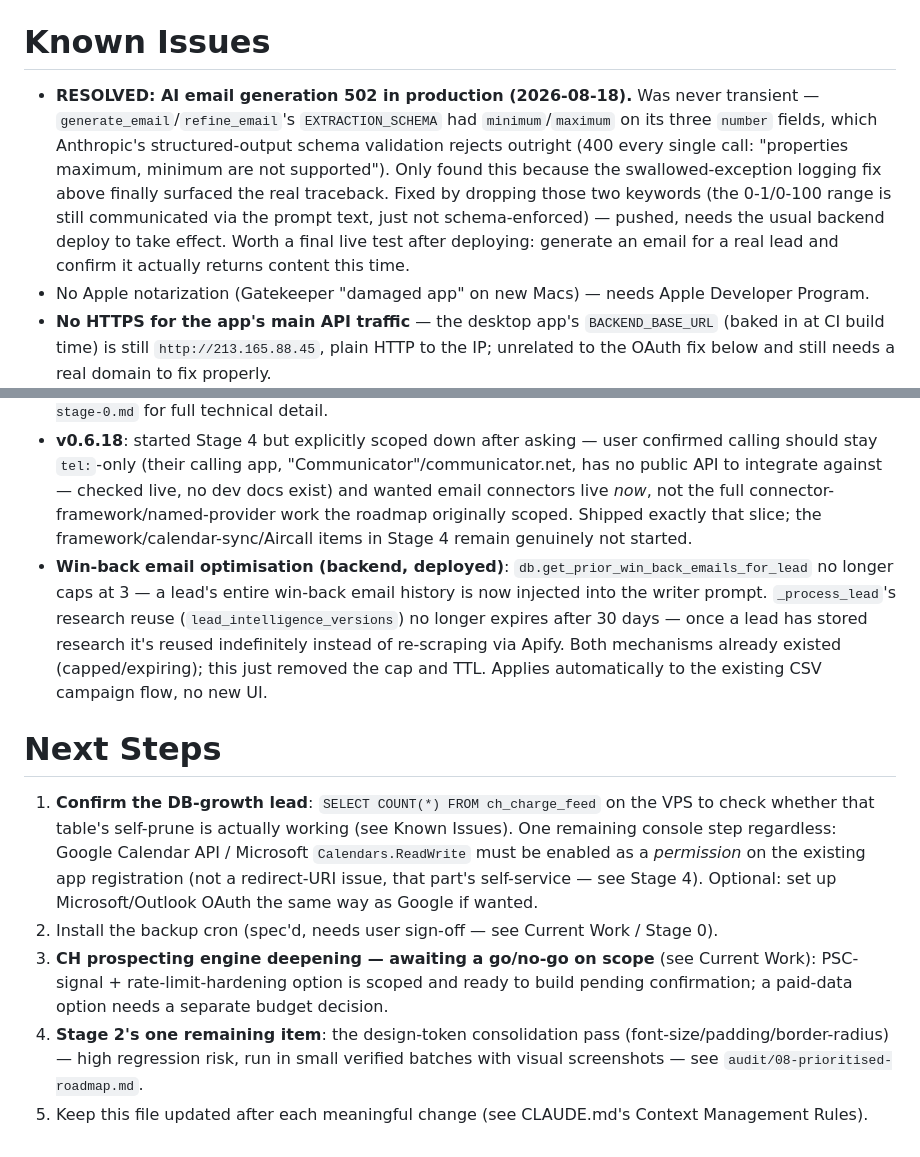
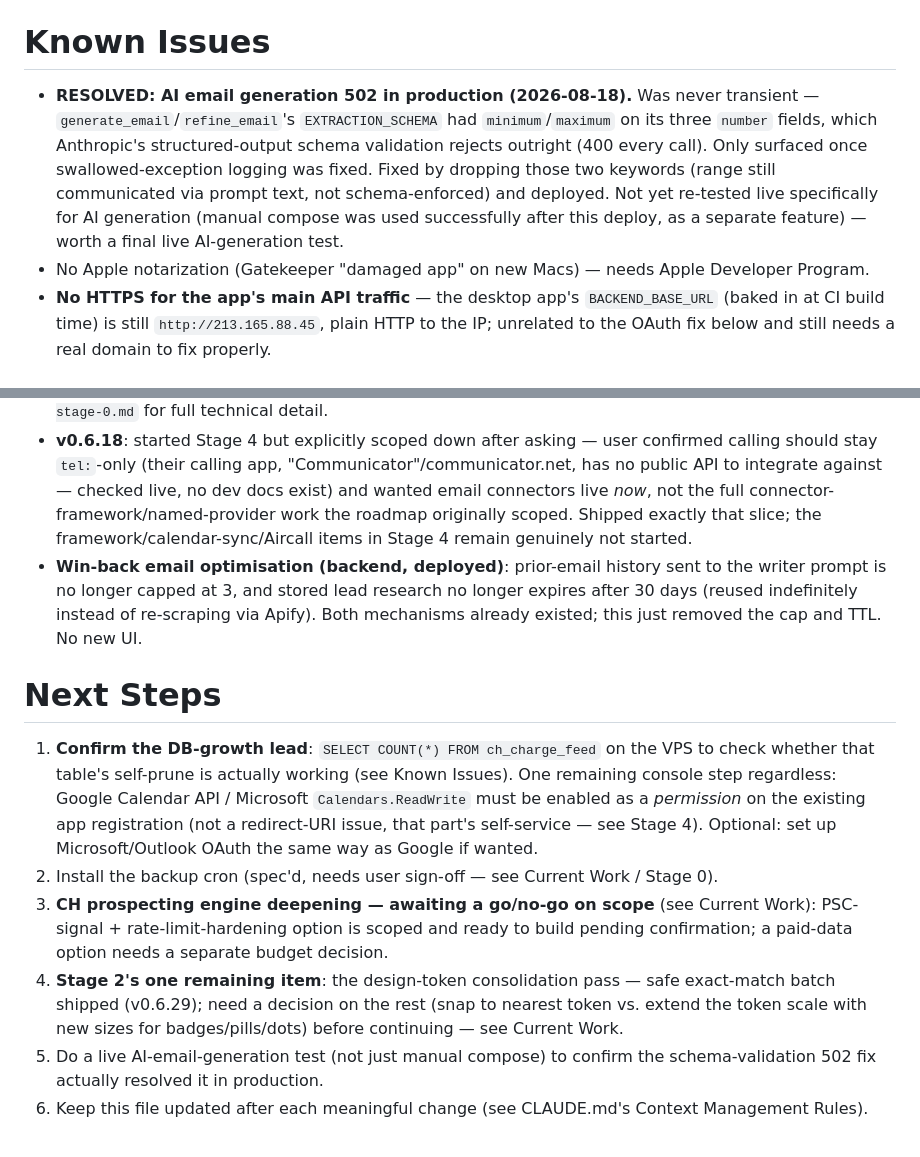
Before and after one commit to harwoodwebbjonty-netizen/v1-agent-real, a Markdown page: PROJECT_CONTEXT.md, 2 parts joined by grey strips. GitHub-like rendering.

Commit message:
PROJECT_CONTEXT.md: record v0.6.29 token-pass finding, app at v0.6.29
Also flags an unverified item: the AI-email-generation 502 fix was
deployed but never specifically re-tested live (only manual compose was
confirmed working after that deploy).

Co-Authored-By: Claude Sonnet 5 <noreply@anthropic.com>

```diff
--- a/PROJECT_CONTEXT.md
+++ b/PROJECT_CONTEXT.md
@@ -59,7 +59,7 @@ Executing a full product/SaaS-readiness audit's roadmap (`audit/08-prioritised-r
 
 # Known Issues
 
-- **RESOLVED: AI email generation 502 in production (2026-08-18).** Was never transient — `generate_email`/`refine_email`'s `EXTRACTION_SCHEMA` had `minimum`/`maximum` on its three `number` fields, which Anthropic's structured-output schema validation rejects outright (400 every single call: "properties maximum, minimum are not supported"). Only found this because the swallowed-exception logging fix above finally surfaced the real traceback. Fixed by dropping those two keywords (the 0-1/0-100 range is still communicated via the prompt text, just not schema-enforced) — pushed, needs the usual backend deploy to take effect. Worth a final live test after deploying: generate an email for a real lead and confirm it actually returns content this time.
+- **RESOLVED: AI email generation 502 in production (2026-08-18).** Was never transient — `generate_email`/`refine_email`'s `EXTRACTION_SCHEMA` had `minimum`/`maximum` on its three `number` fields, which Anthropic's structured-output schema validation rejects outright (400 every call). Only surfaced once swallowed-exception logging was fixed. Fixed by dropping those two keywords (range still communicated via prompt text, not schema-enforced) and deployed. Not yet re-tested live specifically for AI generation (manual compose was used successfully after this deploy, as a separate feature) — worth a final live AI-generation test.
 - No Apple notarization (Gatekeeper "damaged app" on new Macs) — needs Apple Developer Program.
 - **No HTTPS for the app's main API traffic** — the desktop app's `BACKEND_BASE_URL` (baked in at CI build time) is still `http://213.165.88.45`, plain HTTP to the IP; unrelated to the OAuth fix below and still needs a real domain to fix properly.
 - **DB backups exist but only fire on a schema migration** (`db.init_db()`'s automatic pre-migration backup, `BACKUP_RETENTION_COUNT=10`, uncompressed) — never on a plain restart, so real calendar-based coverage is missing between deploys. `backend/deploy/backup.sh` (cron, gzip'd, `KEEP=14`) was written to fill exactly this gap and was never installed — see Current Work / Stage 0.
@@ -80,12 +80,13 @@ Executing a full product/SaaS-readiness audit's roadmap (`audit/08-prioritised-r
 - User dropped the automation builder entirely (2026-08-12) — removed from scope, not deferred.
 - Shipped **v0.6.12 → v0.6.17** executing the roadmap: Stage 0 backend (token encryption, Sentry), Stage 2 (orphaned-screen reconnection, PIN-gate removal, full modal consolidation, offline-vs-unconfigured error-state fix), Stage 3 (kanban Opportunities board, command palette, freeform lead tags), Stage 5 (missing indexes + audit-log gaps; pipeline/conversion reporting on Analytics) — all now deployed. See Current Work for what's still open in each stage, and commit messages / `audit/implementation-spec-stage-0.md` for full technical detail.
 - **v0.6.18**: started Stage 4 but explicitly scoped down after asking — user confirmed calling should stay `tel:`-only (their calling app, "Communicator"/communicator.net, has no public API to integrate against — checked live, no dev docs exist) and wanted email connectors live *now*, not the full connector-framework/named-provider work the roadmap originally scoped. Shipped exactly that slice; the framework/calendar-sync/Aircall items in Stage 4 remain genuinely not started.
-- **Win-back email optimisation (backend, deployed)**: `db.get_prior_win_back_emails_for_lead` no longer caps at 3 — a lead's entire win-back email history is now injected into the writer prompt. `_process_lead`'s research reuse (`lead_intelligence_versions`) no longer expires after 30 days — once a lead has stored research it's reused indefinitely instead of re-scraping via Apify. Both mechanisms already existed (capped/expiring); this just removed the cap and TTL. Applies automatically to the existing CSV campaign flow, no new UI.
+- **Win-back email optimisation (backend, deployed)**: prior-email history sent to the writer prompt is no longer capped at 3, and stored lead research no longer expires after 30 days (reused indefinitely instead of re-scraping via Apify). Both mechanisms already existed; this just removed the cap and TTL. No new UI.
 
 # Next Steps
 
 1. **Confirm the DB-growth lead**: `SELECT COUNT(*) FROM ch_charge_feed` on the VPS to check whether that table's self-prune is actually working (see Known Issues). One remaining console step regardless: Google Calendar API / Microsoft `Calendars.ReadWrite` must be enabled as a *permission* on the existing app registration (not a redirect-URI issue, that part's self-service — see Stage 4). Optional: set up Microsoft/Outlook OAuth the same way as Google if wanted.
 2. Install the backup cron (spec'd, needs user sign-off — see Current Work / Stage 0).
 3. **CH prospecting engine deepening — awaiting a go/no-go on scope** (see Current Work): PSC-signal + rate-limit-hardening option is scoped and ready to build pending confirmation; a paid-data option needs a separate budget decision.
-4. **Stage 2's one remaining item**: the design-token consolidation pass (font-size/padding/border-radius) — high regression risk, run in small verified batches with visual screenshots — see `audit/08-prioritised-roadmap.md`.
-5. Keep this file updated after each meaningful change (see CLAUDE.md's Context Management Rules).
+4. **Stage 2's one remaining item**: the design-token consolidation pass — safe exact-match batch shipped (v0.6.29); need a decision on the rest (snap to nearest token vs. extend the token scale with new sizes for badges/pills/dots) before continuing — see Current Work.
+5. Do a live AI-email-generation test (not just manual compose) to confirm the schema-validation 502 fix actually resolved it in production.
+6. Keep this file updated after each meaningful change (see CLAUDE.md's Context Management Rules).
```
Also changed, not shown: other parts of PROJECT_CONTEXT.md (+2 -2 lines).
